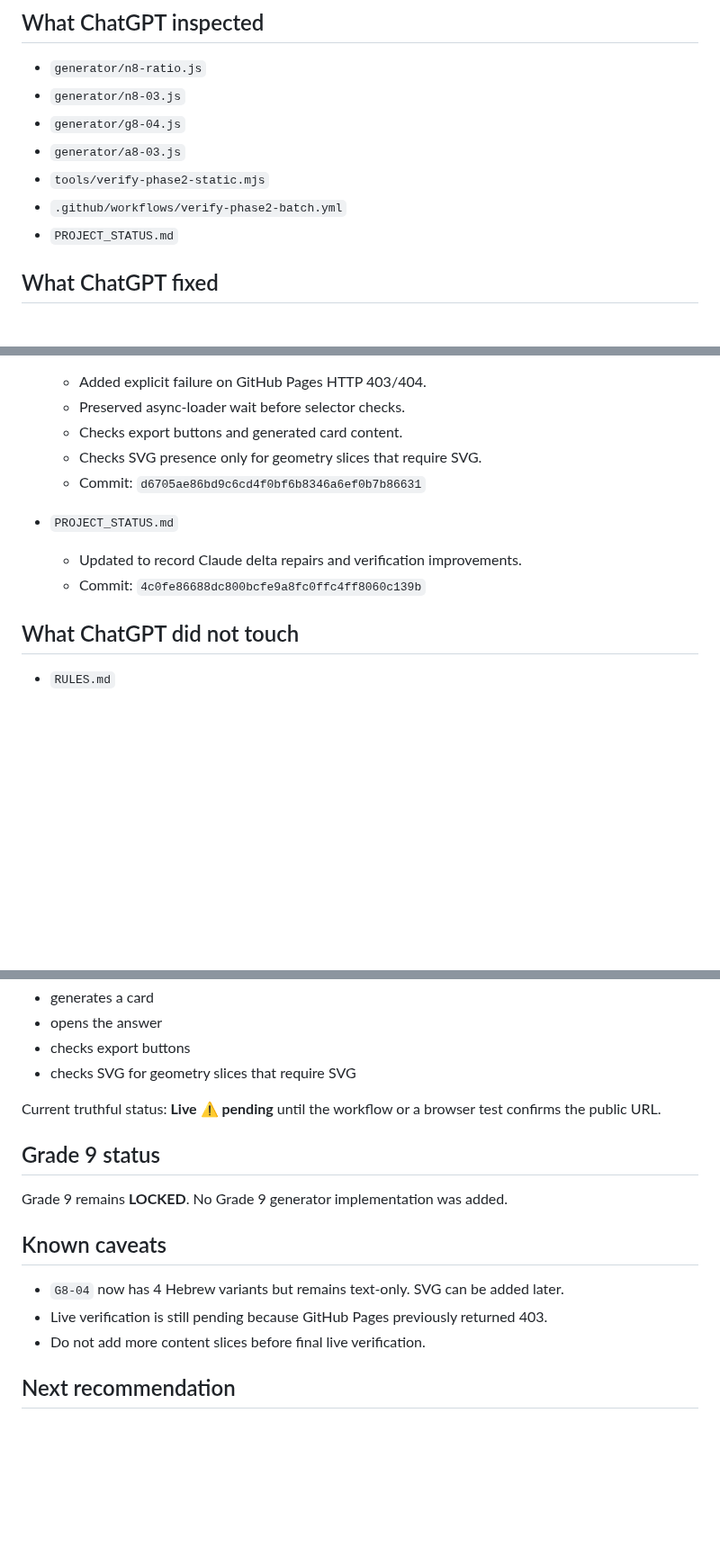
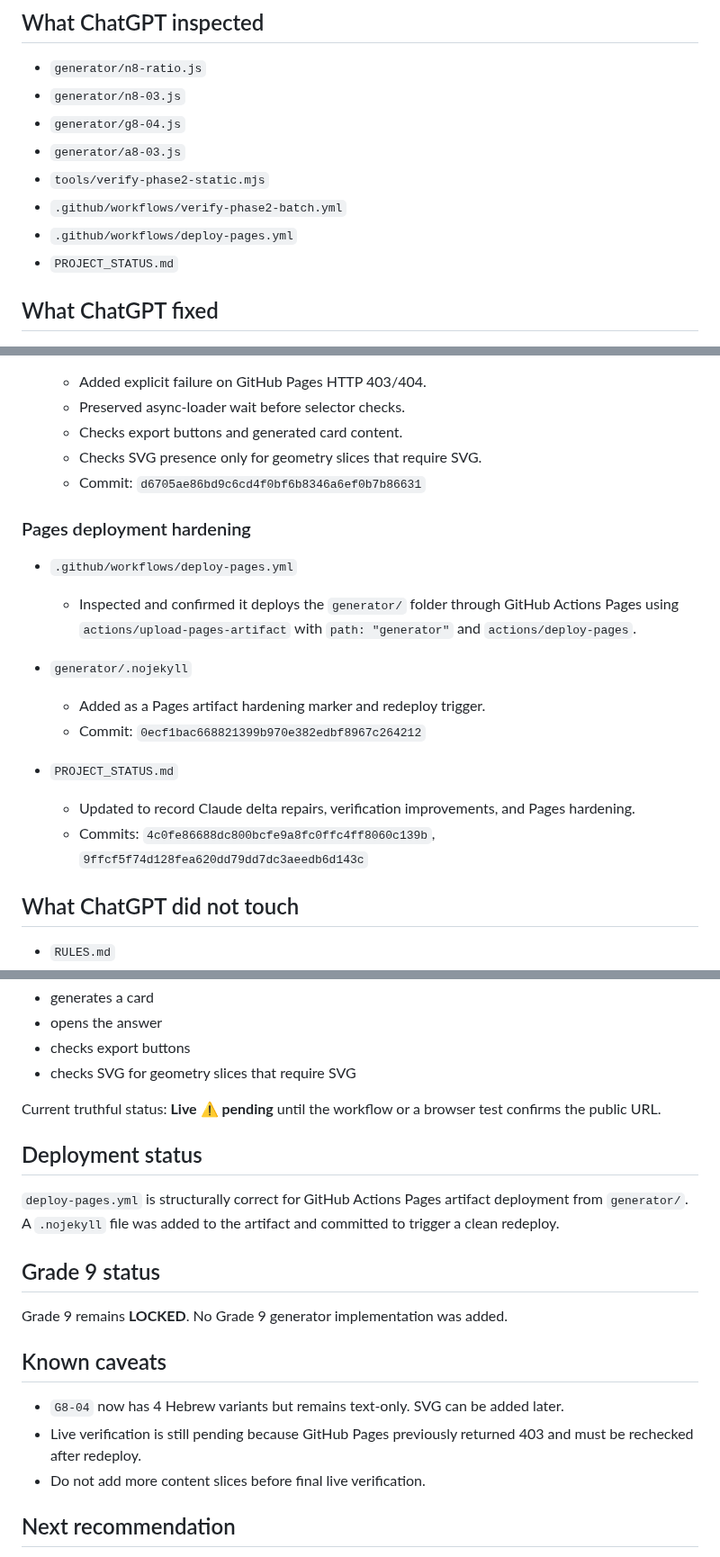
Before and after one commit to yanivmizrachiy/shiur-prati, a Markdown page: docs/reports/PHASE2_BATCH_EXECUTION_REPORT_2026-06-10.md, 3 parts joined by grey strips. Shown at 90% size. Rendered like a GitHub page; blank space fills up the shorter version.

Commit message:
docs: record Pages hardening in delta report

```diff
--- a/docs/reports/PHASE2_BATCH_EXECUTION_REPORT_2026-06-10.md
+++ b/docs/reports/PHASE2_BATCH_EXECUTION_REPORT_2026-06-10.md
@@ -34,6 +34,7 @@ The generator remains at **25 code-active slices**. Grade 9 remains locked.
 - `generator/a8-03.js`
 - `tools/verify-phase2-static.mjs`
 - `.github/workflows/verify-phase2-batch.yml`
+- `.github/workflows/deploy-pages.yml`
 - `PROJECT_STATUS.md`
 
 ## What ChatGPT fixed
@@ -70,9 +71,18 @@ The generator remains at **25 code-active slices**. Grade 9 remains locked.
   - Checks SVG presence only for geometry slices that require SVG.
   - Commit: `d6705ae86bd9c6cd4f0bf6b8346a6ef0b7b86631`
 
+### Pages deployment hardening
+
+- `.github/workflows/deploy-pages.yml`
+  - Inspected and confirmed it deploys the `generator/` folder through GitHub Actions Pages using `actions/upload-pages-artifact` with `path: "generator"` and `actions/deploy-pages`.
+
+- `generator/.nojekyll`
+  - Added as a Pages artifact hardening marker and redeploy trigger.
+  - Commit: `0ecf1bac668821399b970e382edbf8967c264212`
+
 - `PROJECT_STATUS.md`
-  - Updated to record Claude delta repairs and verification improvements.
-  - Commit: `4c0fe86688dc800bcfe9a8fc0ffc4ff8060c139b`
+  - Updated to record Claude delta repairs, verification improvements, and Pages hardening.
+  - Commits: `4c0fe86688dc800bcfe9a8fc0ffc4ff8060c139b`, `9ffcf5f74d128fea620dd79dd7dc3aeedb6d143c`
 
 ## What ChatGPT did not touch
 
@@ -157,6 +167,10 @@ It now:
 
 Current truthful status: **Live ⚠️ pending** until the workflow or a browser test confirms the public URL.
 
+## Deployment status
+
+`deploy-pages.yml` is structurally correct for GitHub Actions Pages artifact deployment from `generator/`. A `.nojekyll` file was added to the artifact and committed to trigger a clean redeploy.
+
 ## Grade 9 status
 
 Grade 9 remains **LOCKED**. No Grade 9 generator implementation was added.
@@ -164,7 +178,7 @@ Grade 9 remains **LOCKED**. No Grade 9 generator implementation was added.
 ## Known caveats
 
 - `G8-04` now has 4 Hebrew variants but remains text-only. SVG can be added later.
-- Live verification is still pending because GitHub Pages previously returned 403.
+- Live verification is still pending because GitHub Pages previously returned 403 and must be rechecked after redeploy.
 - Do not add more content slices before final live verification.
 
 ## Next recommendation
```
